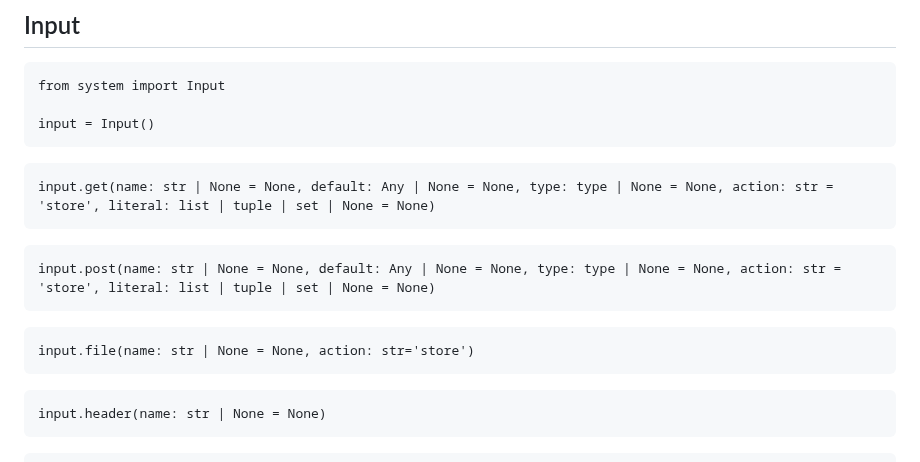
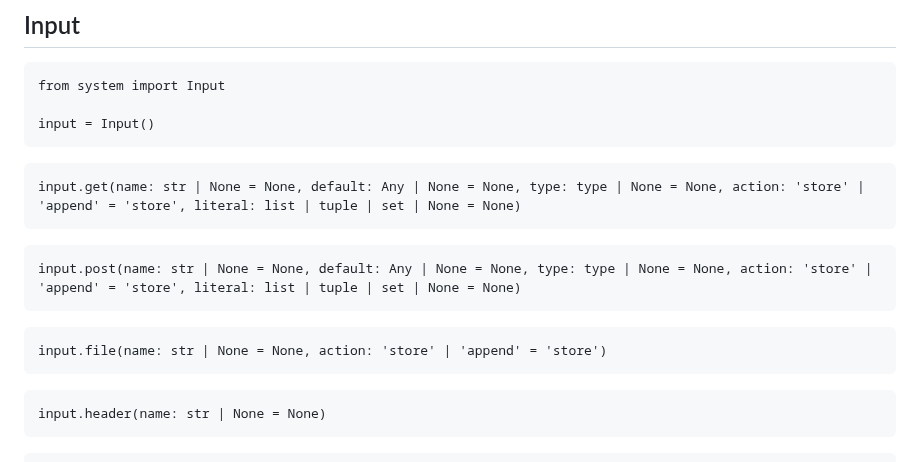
Before and after one commit to nuka9510/flask_framework, a Markdown page: README.md, the part around the change. GitHub-like rendering.

Commit message:
230120_0952

````diff
--- a/README.md
+++ b/README.md
@@ -122,13 +122,13 @@
   input = Input()
   ```
   ```
-  input.get(name: str | None = None, default: Any | None = None, type: type | None = None, action: str = 'store', literal: list | tuple | set | None = None)
+  input.get(name: str | None = None, default: Any | None = None, type: type | None = None, action: 'store' | 'append' = 'store', literal: list | tuple | set | None = None)
   ```
   ```
-  input.post(name: str | None = None, default: Any | None = None, type: type | None = None, action: str = 'store', literal: list | tuple | set | None = None)
+  input.post(name: str | None = None, default: Any | None = None, type: type | None = None, action: 'store' | 'append' = 'store', literal: list | tuple | set | None = None)
   ```
   ```
-  input.file(name: str | None = None, action: str='store')
+  input.file(name: str | None = None, action: 'store' | 'append' = 'store')
   ```
   ```
   input.header(name: str | None = None)
````
